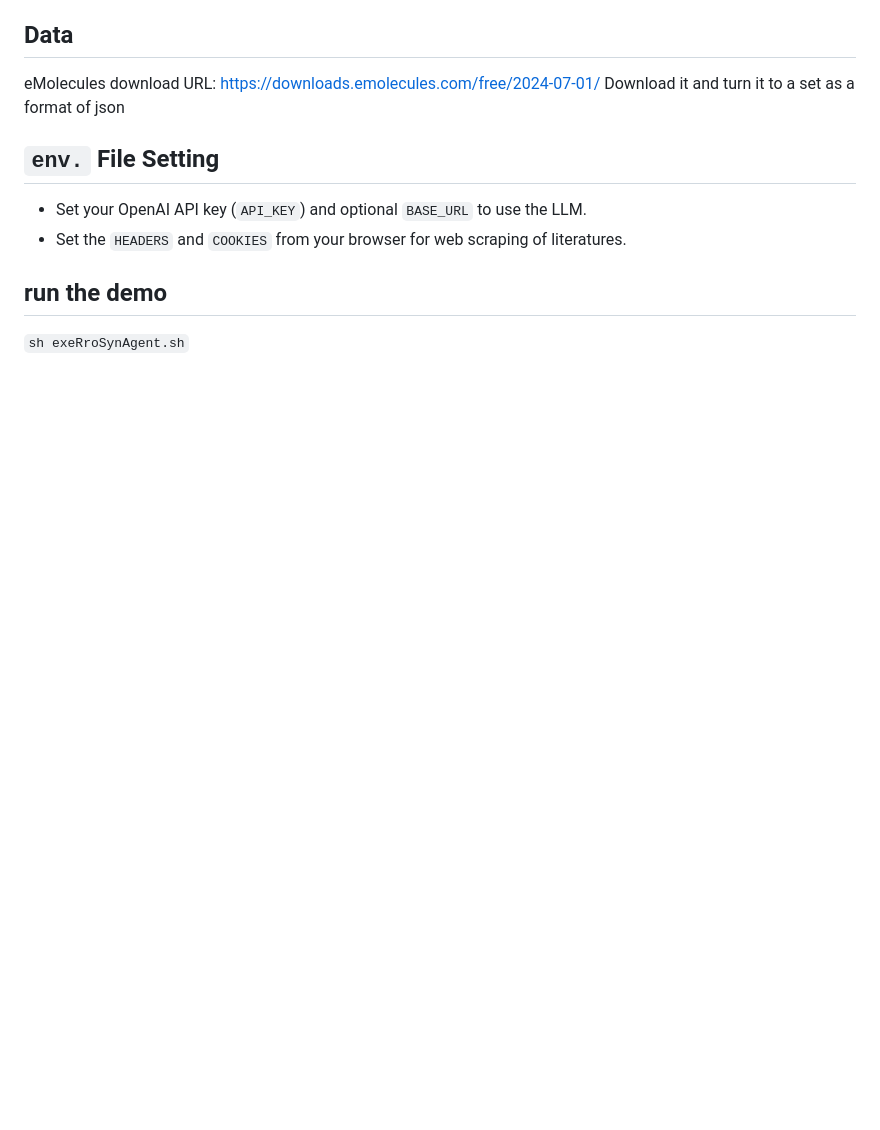
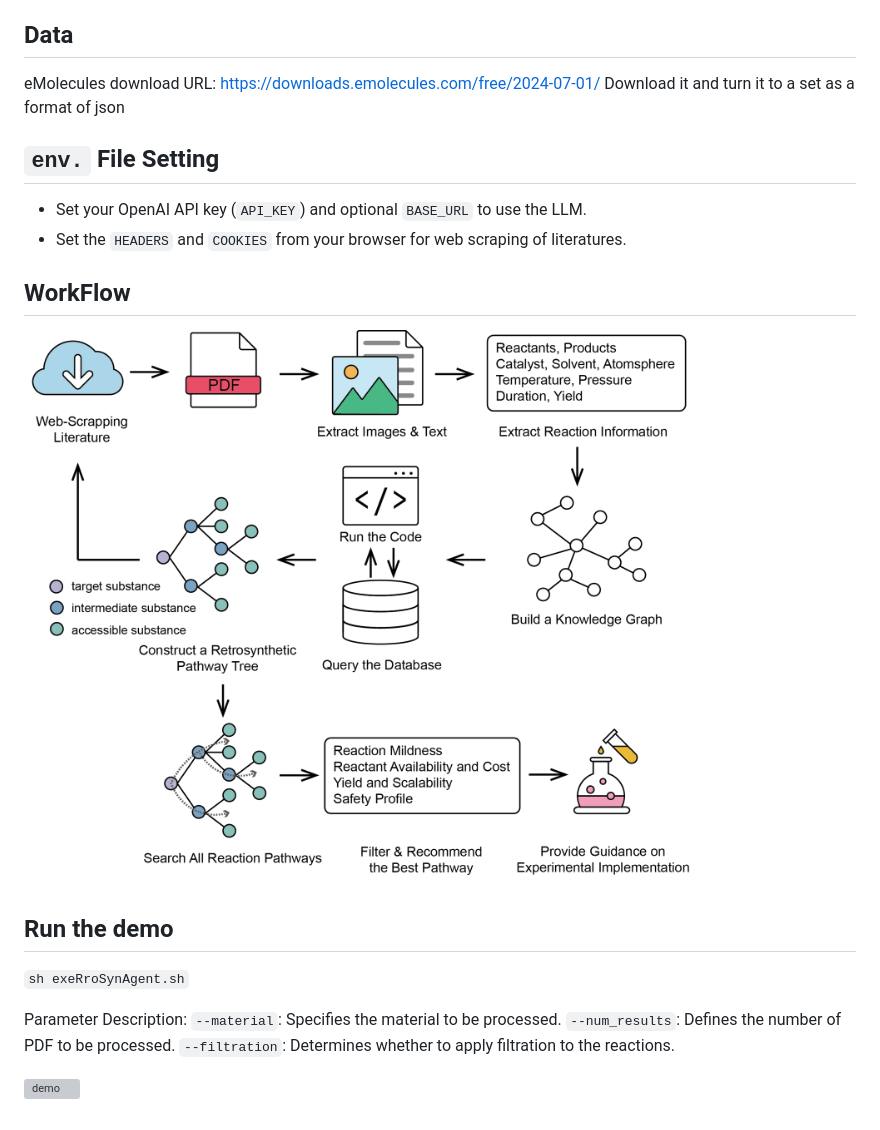
Before and after one commit to QinyuMa316/RetroSynthesisAgent, a Markdown page: README.md, the part around the change. Rendered like a GitHub page; pictures changed too: assets/workflow.png (added); blank space fills up the shorter version; grey boxes are pictures that could not be loaded.

```diff
--- a/README.md
+++ b/README.md
@@ -20,5 +20,16 @@ Download it and turn it to a set as a format of json
 ## `env.` File Setting
 + Set your OpenAI API key (`API_KEY`) and optional `BASE_URL` to use the LLM.
 + Set the `HEADERS` and `COOKIES` from your browser for web scraping of literatures.
-## run the demo
+
+## WorkFlow
+![workflow](assets/workflow.png)
+
+## Run the demo
 `sh exeRroSynAgent.sh`
+
+Parameter Description:
+`--material`: Specifies the material to be processed.
+`--num_results`: Defines the number of PDF to be processed.
+`--filtration`: Determines whether to apply filtration to the reactions.
+
+![demo](assets/demo.mp4)
```
Also changed, not shown: 2 other files.
